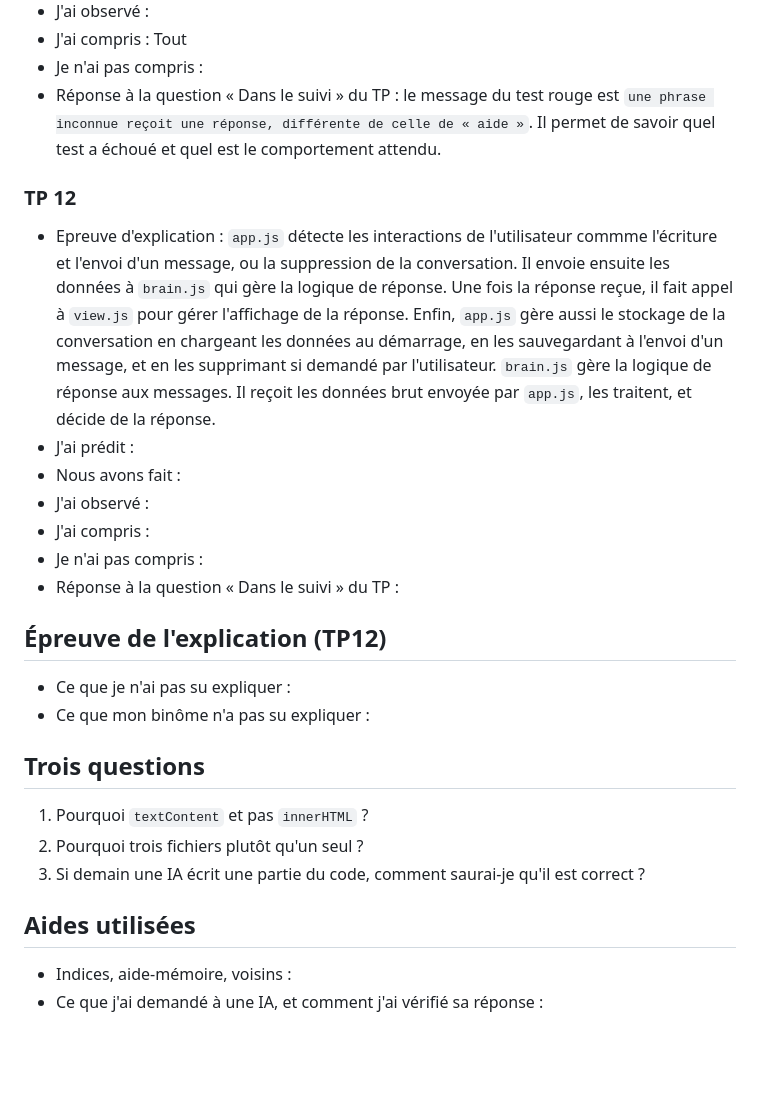
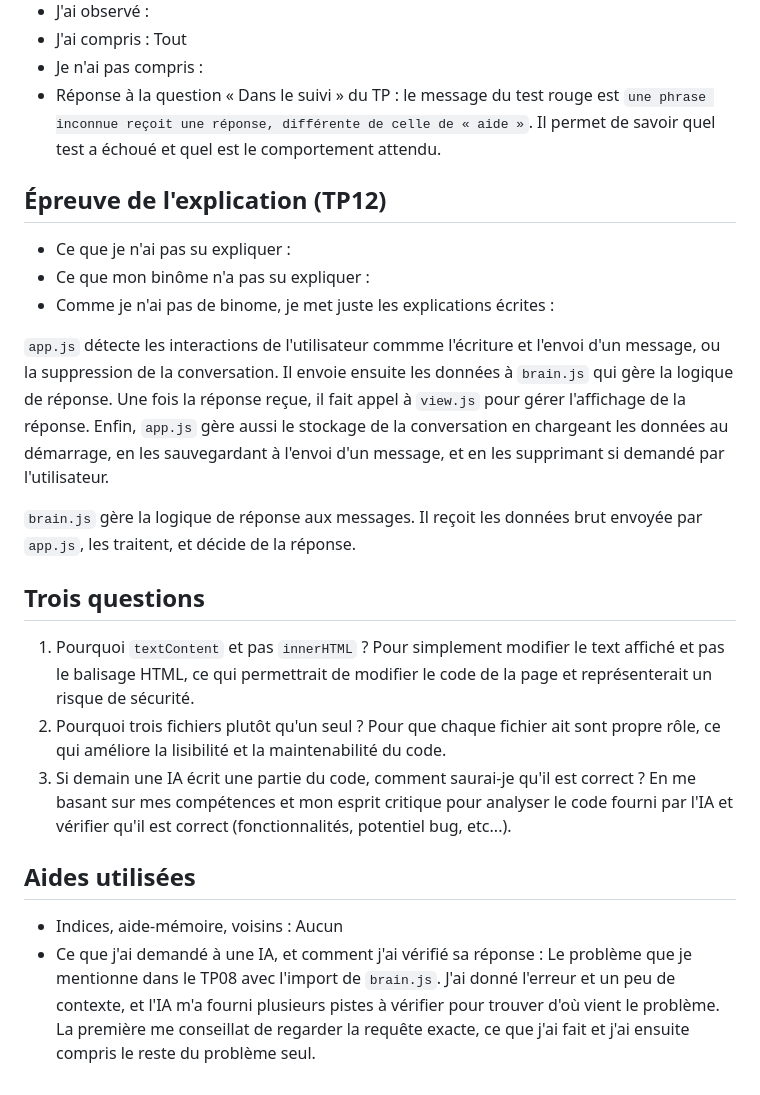
Before and after one commit to ClementSefrin/demarrage-etudiants-j1, a Markdown page: suivi-apres-midi.md, the part around the change. Drawn GitHub-style; blank space fills up the shorter version.

Commit message:
Suivi apres midi final

```diff
--- a/suivi-apres-midi.md
+++ b/suivi-apres-midi.md
@@ -64,28 +64,26 @@ Recopiez ce bloc autant de fois que nécessaire.
 - Je n'ai pas compris :
 - Réponse à la question « Dans le suivi » du TP : le message du test rouge est `une phrase inconnue reçoit une réponse, différente de celle de « aide »`. Il permet de savoir quel test a échoué et quel est le comportement attendu.
 
-### TP 12
-- Epreuve d'explication : `app.js` détecte les interactions de l'utilisateur commme l'écriture et l'envoi d'un message, ou la suppression de la conversation. Il envoie ensuite les données à `brain.js` qui gère la logique de réponse. Une fois la réponse reçue, il fait appel à `view.js` pour gérer l'affichage de la réponse. Enfin, `app.js` gère aussi le stockage de la conversation en chargeant les données au démarrage, en les sauvegardant à l'envoi d'un message, et en les supprimant si demandé par l'utilisateur.
-`brain.js` gère la logique de réponse aux messages. Il reçoit les données brut envoyée par `app.js`, les traitent, et décide de la réponse.
-- J'ai prédit :
-- Nous avons fait :
-- J'ai observé :
-- J'ai compris :
-- Je n'ai pas compris :
-- Réponse à la question « Dans le suivi » du TP :
-
 ## Épreuve de l'explication (TP12)
 
 - Ce que je n'ai pas su expliquer :
 - Ce que mon binôme n'a pas su expliquer :
+- Comme je n'ai pas de binome, je met juste les explications écrites :
+
+`app.js` détecte les interactions de l'utilisateur commme l'écriture et l'envoi d'un message, ou la suppression de la conversation. Il envoie ensuite les données à `brain.js` qui gère la logique de réponse. Une fois la réponse reçue, il fait appel à `view.js` pour gérer l'affichage de la réponse. Enfin, `app.js` gère aussi le stockage de la conversation en chargeant les données au démarrage, en les sauvegardant à l'envoi d'un message, et en les supprimant si demandé par l'utilisateur.
+
+`brain.js` gère la logique de réponse aux messages. Il reçoit les données brut envoyée par `app.js`, les traitent, et décide de la réponse.
 
 ## Trois questions
 
 1. Pourquoi `textContent` et pas `innerHTML` ?
+Pour simplement modifier le text affiché et pas le balisage HTML, ce qui permettrait de modifier le code de la page et représenterait un risque de sécurité.
 2. Pourquoi trois fichiers plutôt qu'un seul ?
+Pour que chaque fichier ait sont propre rôle, ce qui améliore la lisibilité et la maintenabilité du code.
 3. Si demain une IA écrit une partie du code, comment saurai-je qu'il est correct ?
+En me basant sur mes compétences et mon esprit critique pour analyser le code fourni par l'IA et vérifier qu'il est correct (fonctionnalités, potentiel bug, etc...).
 
 ## Aides utilisées
 
-- Indices, aide-mémoire, voisins :
-- Ce que j'ai demandé à une IA, et comment j'ai vérifié sa réponse :
+- Indices, aide-mémoire, voisins : Aucun
+- Ce que j'ai demandé à une IA, et comment j'ai vérifié sa réponse : Le problème que je mentionne dans le TP08 avec l'import de `brain.js`. J'ai donné l'erreur et un peu de contexte,  et l'IA m'a fourni plusieurs pistes à vérifier pour trouver d'où vient le problème. La première me conseillat de regarder la requête exacte, ce que j'ai fait et j'ai ensuite compris le reste du problème seul.
```
